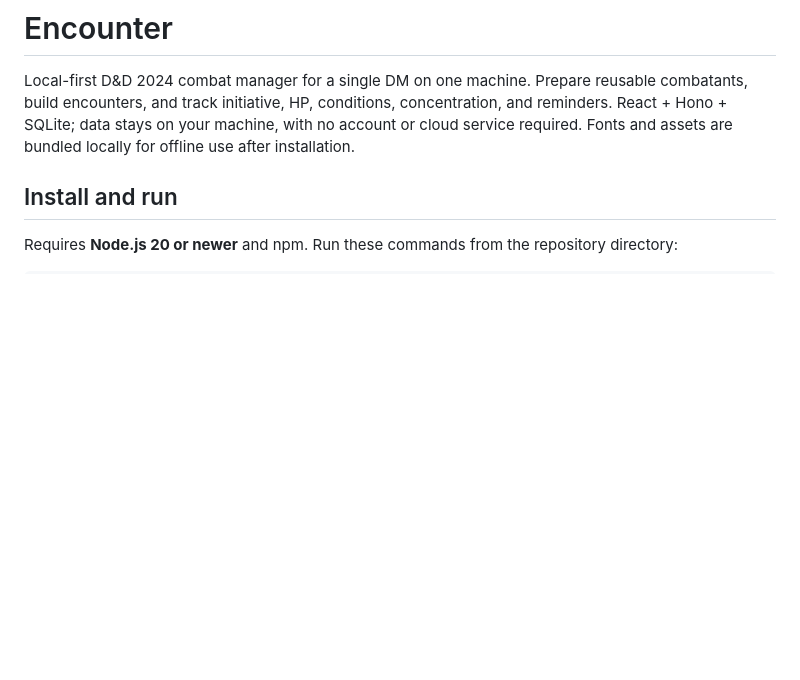
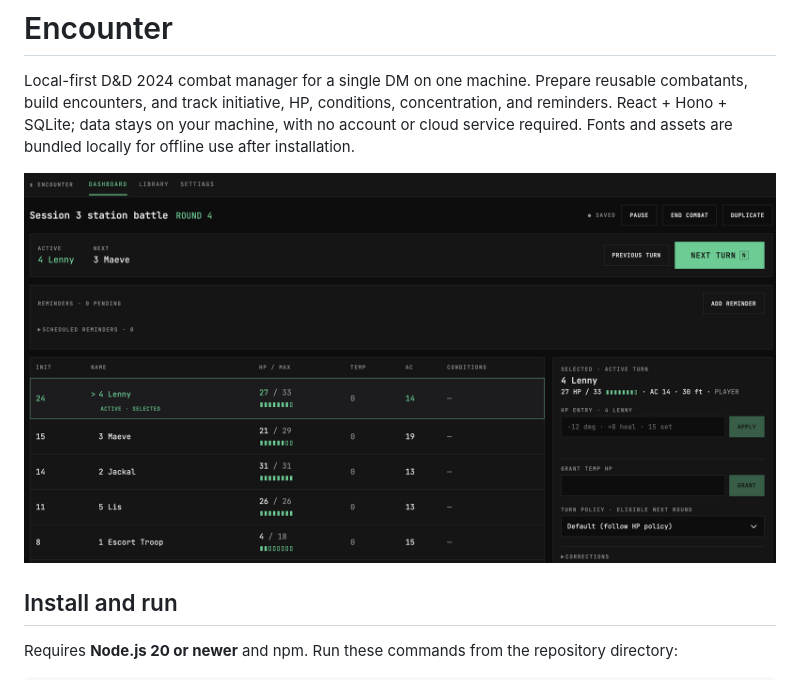
Before and after one commit to yatyatttt/encounter, a Markdown page: README.md, the part around the change. Drawn GitHub-style; pictures changed too: docs/images/encounter-tracker.png (added); blank space fills up the shorter version.

Commit message:
docs: add combat tracker screenshot to README

```diff
--- a/README.md
+++ b/README.md
@@ -1,6 +1,8 @@
 # Encounter
 
 Local-first D&D 2024 combat manager for a single DM on one machine. Prepare reusable combatants, build encounters, and track initiative, HP, conditions, concentration, and reminders. React + Hono + SQLite; data stays on your machine, with no account or cloud service required. Fonts and assets are bundled locally for offline use after installation.
+
+![Encounter combat tracker showing initiative order, round and turn controls, reminders, and the selected player’s HP details.](docs/images/encounter-tracker.png)
 
 ## Install and run
 
```
